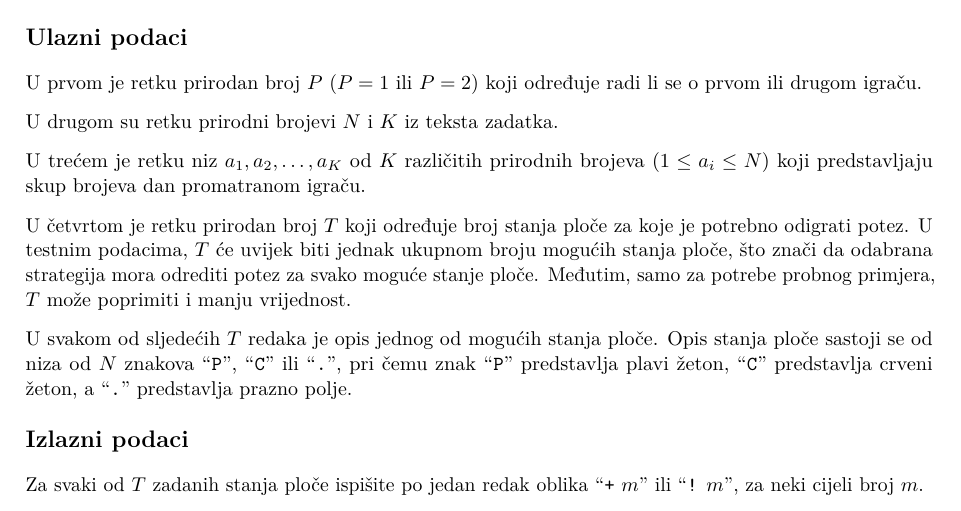
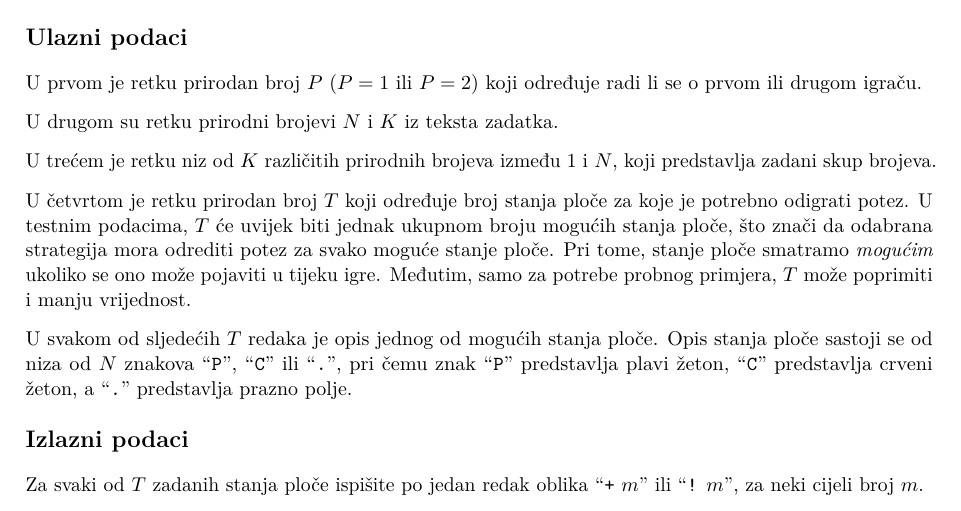
Before and after one commit to ppavic2/hio2025, a LaTeX document (zadaci.tex, which reads automatizacija/automatizacija.tex): part of page 2 of 7, cut so that both start at the same text. The pictures show the PDF file zadaci.pdf that the author committed with the source.

Commit message:
text adjustments

```diff
--- a/automatizacija/automatizacija.tex
+++ b/automatizacija/automatizacija.tex
@@ -68,14 +68,16 @@ radi li se o prvom ili drugom igraču.
 
 U drugom su retku prirodni brojevi $N$ i $K$ iz teksta zadatka.
 
-U trećem je retku niz $a_1, a_2, \dots, a_K$ od $K$ različitih
-prirodnih brojeva ($1 \leq a_i \leq N$)
-koji predstavljaju skup brojeva dan promatranom igraču.
+U trećem je retku niz od $K$ različitih
+prirodnih brojeva između $1$ i $N$,
+koji predstavlja zadani skup brojeva.
 
 U četvrtom je retku prirodan broj $T$ koji određuje broj stanja ploče za koje je
 potrebno odigrati potez.
 U testnim podacima, $T$ će uvijek biti jednak ukupnom broju mogućih stanja ploče,
 što znači da odabrana strategija mora odrediti potez za svako moguće stanje ploče.
+Pri tome, stanje ploče smatramo \textit{mogućim} ukoliko se ono može pojaviti
+u tijeku igre.
 Međutim, samo za potrebe probnog primjera, $T$ može poprimiti i manju vrijednost.
 
 U svakom od sljedećih $T$ redaka je opis jednog od mogućih stanja ploče.
```
Also changed, not shown: zadaci.pdf.
